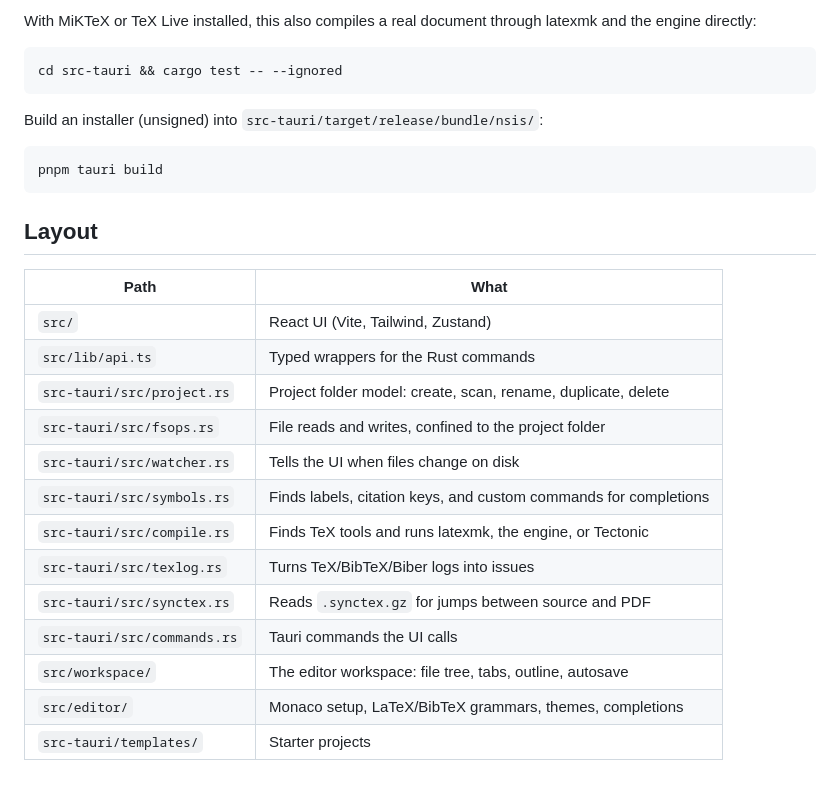
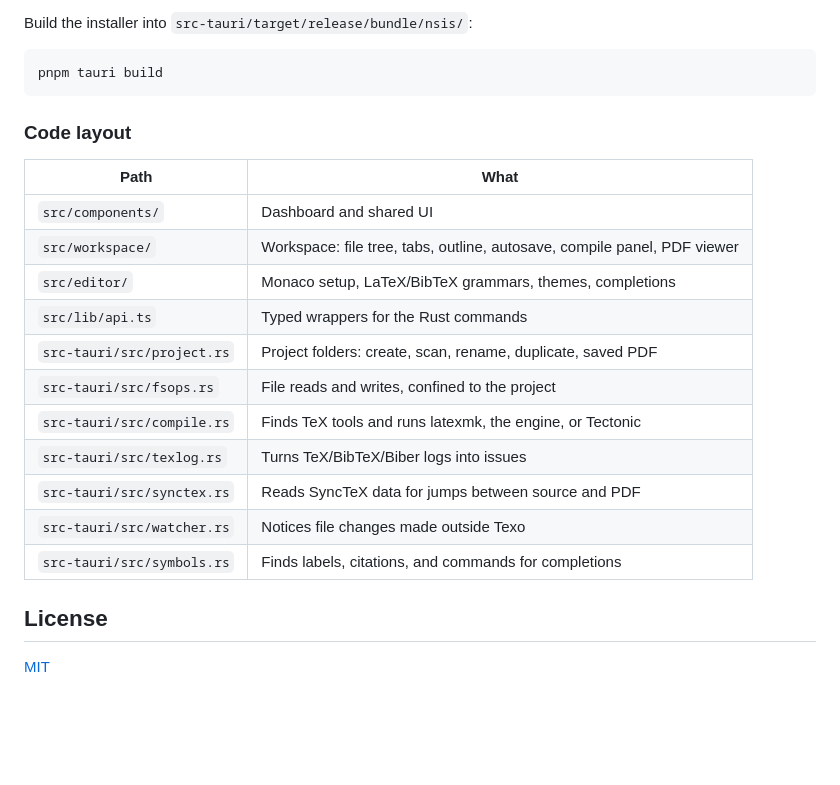
Before and after one commit to codewithdark-git/Texo, a Markdown page: README.md, the part around one of its changes. GitHub-like rendering; blank space fills up the shorter version.

````diff
--- a/README.md
+++ b/README.md
@@ -62,31 +115,27 @@ cd src-tauri && cargo test
 ```
 
-With MiKTeX or TeX Live installed, this also compiles a real document through latexmk and the engine directly:
-
-```bash
-cd src-tauri && cargo test -- --ignored
-```
-
-Build an installer (unsigned) into `src-tauri/target/release/bundle/nsis/`:
+Build the installer into `src-tauri/target/release/bundle/nsis/`:
 
 ```bash
 pnpm tauri build
 ```
 
-## Layout
+### Code layout
 
 | Path | What |
 |---|---|
-| `src/` | React UI (Vite, Tailwind, Zustand) |
+| `src/components/` | Dashboard and shared UI |
+| `src/workspace/` | Workspace: file tree, tabs, outline, autosave, compile panel, PDF viewer |
+| `src/editor/` | Monaco setup, LaTeX/BibTeX grammars, themes, completions |
 | `src/lib/api.ts` | Typed wrappers for the Rust commands |
-| `src-tauri/src/project.rs` | Project folder model: create, scan, rename, duplicate, delete |
-| `src-tauri/src/fsops.rs` | File reads and writes, confined to the project folder |
-| `src-tauri/src/watcher.rs` | Tells the UI when files change on disk |
-| `src-tauri/src/symbols.rs` | Finds labels, citation keys, and custom commands for completions |
+| `src-tauri/src/project.rs` | Project folders: create, scan, rename, duplicate, saved PDF |
+| `src-tauri/src/fsops.rs` | File reads and writes, confined to the project |
 | `src-tauri/src/compile.rs` | Finds TeX tools and runs latexmk, the engine, or Tectonic |
 | `src-tauri/src/texlog.rs` | Turns TeX/BibTeX/Biber logs into issues |
-| `src-tauri/src/synctex.rs` | Reads `.synctex.gz` for jumps between source and PDF |
-| `src-tauri/src/commands.rs` | Tauri commands the UI calls |
-| `src/workspace/` | The editor workspace: file tree, tabs, outline, autosave |
-| `src/editor/` | Monaco setup, LaTeX/BibTeX grammars, themes, completions |
-| `src-tauri/templates/` | Starter projects |
+| `src-tauri/src/synctex.rs` | Reads SyncTeX data for jumps between source and PDF |
+| `src-tauri/src/watcher.rs` | Notices file changes made outside Texo |
+| `src-tauri/src/symbols.rs` | Finds labels, citations, and commands for completions |
+
+## License
+
+[MIT](LICENSE)
````
Also changed, not shown: other parts of README.md (+81 -28 lines), docs/screenshot.png (added), 17 other files.
